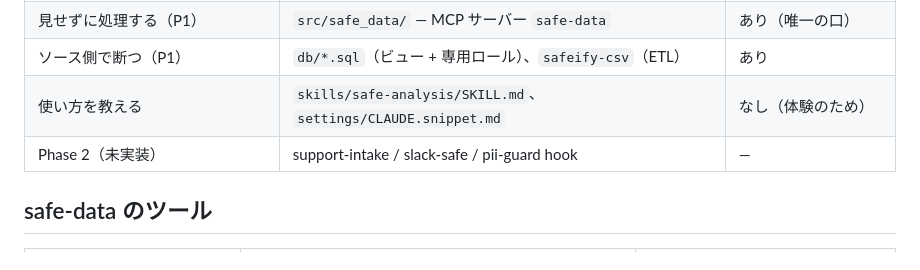
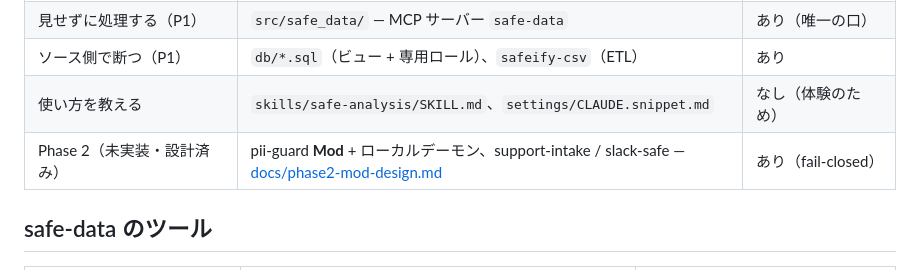
Before and after one commit to keigo-taguchi/claude-pii-guard, a Markdown page: README.md, the part around the change. Rendered like a GitHub page.

```diff
--- a/README.md
+++ b/README.md
@@ -15,7 +15,7 @@ Claude Code の Auto モードをそのままに、**生の個人情報が Anthr
 | 見せずに処理する（P1） | `src/safe_data/` — MCP サーバー `safe-data` | あり（唯一の口） |
 | ソース側で断つ（P1） | `db/*.sql`（ビュー + 専用ロール）、`safeify-csv`（ETL） | あり |
 | 使い方を教える | `skills/safe-analysis/SKILL.md`、`settings/CLAUDE.snippet.md` | なし（体験のため） |
-| Phase 2（未実装） | support-intake / slack-safe / pii-guard hook | — |
+| Phase 2（未実装・設計済み） | pii-guard **Mod** + ローカルデーモン、support-intake / slack-safe — [docs/phase2-mod-design.md](docs/phase2-mod-design.md) | あり（fail-closed） |
 
 ## safe-data のツール
 
```
Also changed, not shown: docs/phase2-mod-design.md (added, +126 -0 lines).
